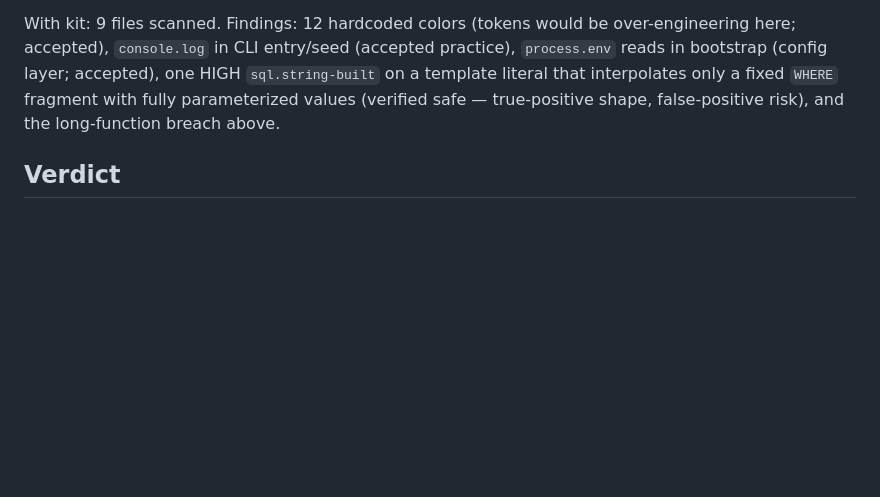
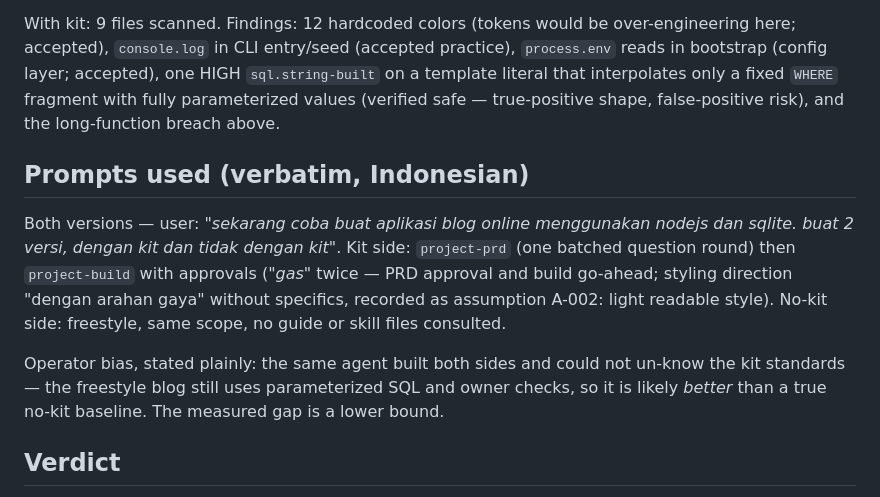
Before and after one commit to 0xLLVEL/the-maestro, a Markdown page: examples/blog-comparison.md, the part around the change. Rendered like a GitHub page; blank space fills up the shorter version.

Commit message:
docs(examples): add verbatim prompts and operator-bias note

```diff
--- a/examples/blog-comparison.md
+++ b/examples/blog-comparison.md
@@ -83,6 +83,19 @@ in bootstrap (config layer; accepted), one HIGH `sql.string-built` on a template
 that interpolates only a fixed `WHERE` fragment with fully parameterized values (verified
 safe — true-positive shape, false-positive risk), and the long-function breach above.
 
+## Prompts used (verbatim, Indonesian)
+
+Both versions — user: *"sekarang coba buat aplikasi blog online menggunakan nodejs dan
+sqlite. buat 2 versi, dengan kit dan tidak dengan kit"*. Kit side: `project-prd` (one
+batched question round) then `project-build` with approvals (*"gas"* twice — PRD
+approval and build go-ahead; styling direction "dengan arahan gaya" without specifics,
+recorded as assumption A-002: light readable style). No-kit side: freestyle, same scope,
+no guide or skill files consulted.
+
+Operator bias, stated plainly: the same agent built both sides and could not un-know
+the kit standards — the freestyle blog still uses parameterized SQL and owner checks,
+so it is likely *better* than a true no-kit baseline. The measured gap is a lower bound.
+
 ## Verdict
 
 - Cost for this scope: several-fold time on this run, 4 roundtrips, ~10x lines (mostly
```
Also changed, not shown: examples/calculator-comparison.md (+11 -0 lines).
